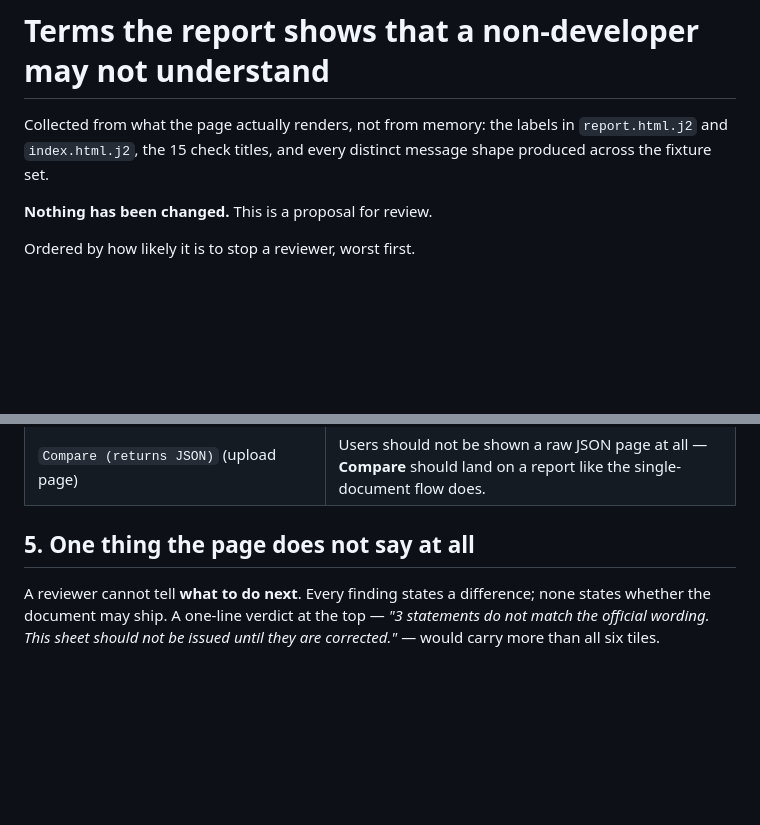
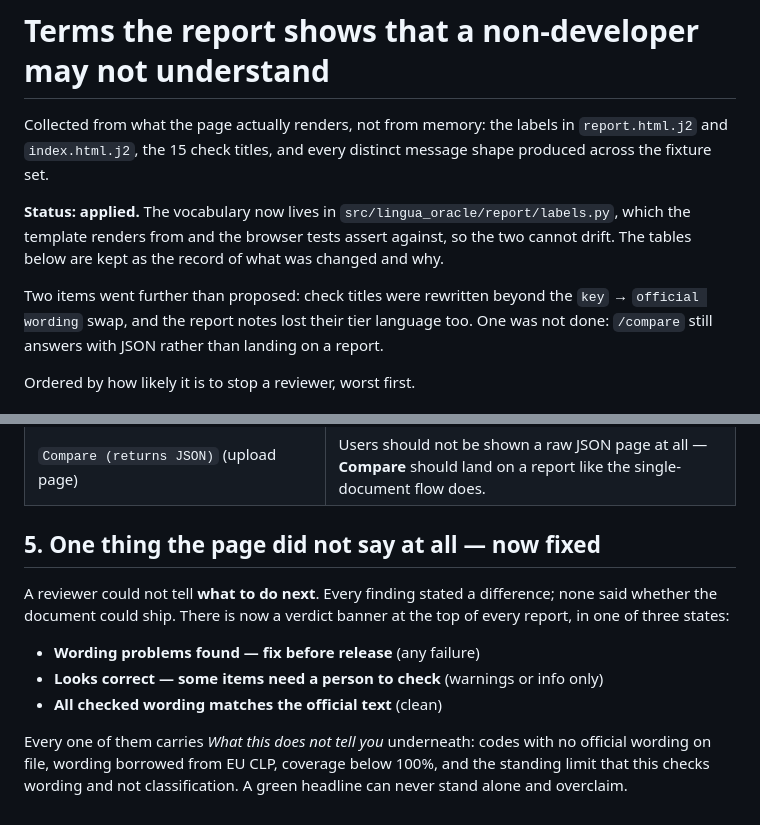
Before and after one commit to Yusuf-Hridoy/lingua-oracle, a Markdown page: docs/ui-plain-language.md, 2 parts joined by grey strips. Drawn GitHub-style; blank space fills up the shorter version.

Commit message:
docs: mark the plain-language proposals as applied
Records what was changed, the two places the work went further than the
proposal (check titles, and the tier language in the report notes), and
the one item not done - /compare still answers with JSON instead of
landing on a report.

Co-Authored-By: Claude Opus 5 (1M context) <noreply@anthropic.com>

```diff
--- a/docs/ui-plain-language.md
+++ b/docs/ui-plain-language.md
@@ -4,7 +4,14 @@ Collected from what the page actually renders, not from memory: the labels in
 `report.html.j2` and `index.html.j2`, the 15 check titles, and every distinct
 message shape produced across the fixture set.
 
-**Nothing has been changed.** This is a proposal for review.
+**Status: applied.** The vocabulary now lives in `src/lingua_oracle/report/labels.py`,
+which the template renders from and the browser tests assert against, so the two
+cannot drift. The tables below are kept as the record of what was changed and why.
+
+Two items went further than proposed: check titles were rewritten beyond the
+`key` → `official wording` swap, and the report notes lost their tier language
+too. One was not done: `/compare` still answers with JSON rather than landing on
+a report.
 
 Ordered by how likely it is to stop a reviewer, worst first.
 
@@ -53,9 +60,17 @@ blue. Worth a shape or icon for colour-blind reviewers.
 | `H336 is in this document but missing from da.` | **"H336 is in this document but not in the Danish one."** (use the language name) |
 | `Compare (returns JSON)` (upload page) | Users should not be shown a raw JSON page at all — **Compare** should land on a report like the single-document flow does. |
 
-## 5. One thing the page does not say at all
+## 5. One thing the page did not say at all — now fixed
 
-A reviewer cannot tell **what to do next**. Every finding states a difference;
-none states whether the document may ship. A one-line verdict at the top —
-*"3 statements do not match the official wording. This sheet should not be
-issued until they are corrected."* — would carry more than all six tiles.
+A reviewer could not tell **what to do next**. Every finding stated a difference;
+none said whether the document could ship. There is now a verdict banner at the
+top of every report, in one of three states:
+
+- **Wording problems found — fix before release** (any failure)
+- **Looks correct — some items need a person to check** (warnings or info only)
+- **All checked wording matches the official text** (clean)
+
+Every one of them carries *What this does not tell you* underneath: codes with no
+official wording on file, wording borrowed from EU CLP, coverage below 100%, and
+the standing limit that this checks wording and not classification. A green
+headline can never stand alone and overclaim.
```
